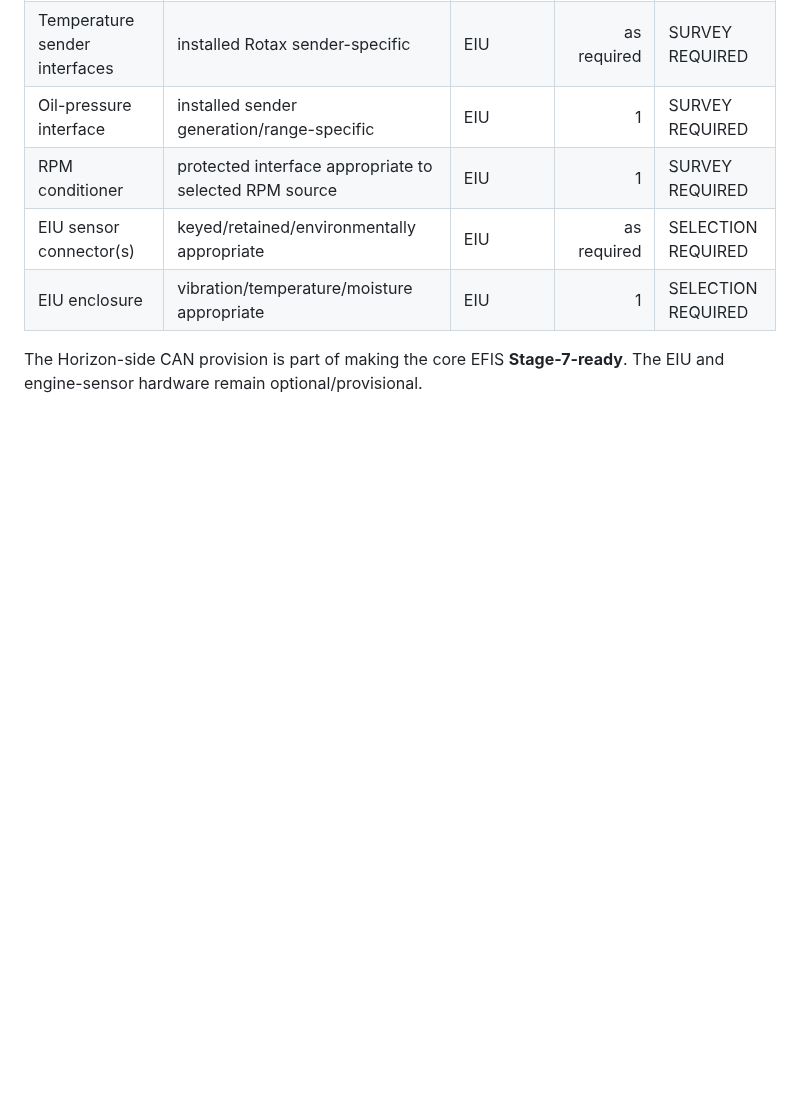
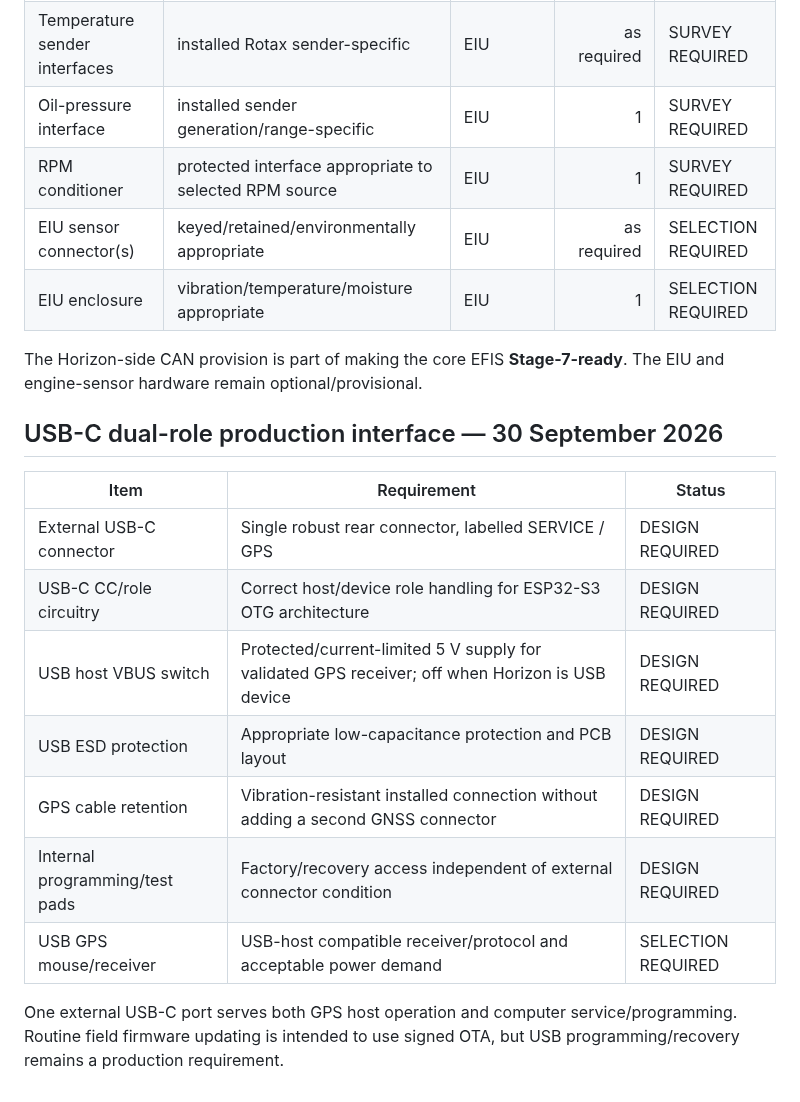
Before and after one commit to rhine59/ESP32-EFIS, a Markdown page: BOM.md, the part around the change. Rendered like a GitHub page; blank space fills up the shorter version.

Commit message:
Adopt single USB-C service and GPS interface

```diff
--- a/BOM.md
+++ b/BOM.md
@@ -193,3 +193,18 @@ These items are **provisional** and are not instructions to purchase yet. Exact
 | EIU enclosure | vibration/temperature/moisture appropriate | EIU | 1 | SELECTION REQUIRED |
 
 The Horizon-side CAN provision is part of making the core EFIS **Stage-7-ready**. The EIU and engine-sensor hardware remain optional/provisional.
+
+
+## USB-C dual-role production interface — 30 September 2026
+
+| Item | Requirement | Status |
+|---|---|---|
+| External USB-C connector | Single robust rear connector, labelled SERVICE / GPS | DESIGN REQUIRED |
+| USB-C CC/role circuitry | Correct host/device role handling for ESP32-S3 OTG architecture | DESIGN REQUIRED |
+| USB host VBUS switch | Protected/current-limited 5 V supply for validated GPS receiver; off when Horizon is USB device | DESIGN REQUIRED |
+| USB ESD protection | Appropriate low-capacitance protection and PCB layout | DESIGN REQUIRED |
+| GPS cable retention | Vibration-resistant installed connection without adding a second GNSS connector | DESIGN REQUIRED |
+| Internal programming/test pads | Factory/recovery access independent of external connector condition | DESIGN REQUIRED |
+| USB GPS mouse/receiver | USB-host compatible receiver/protocol and acceptable power demand | SELECTION REQUIRED |
+
+One external USB-C port serves both GPS host operation and computer service/programming. Routine field firmware updating is intended to use signed OTA, but USB programming/recovery remains a production requirement.
```
